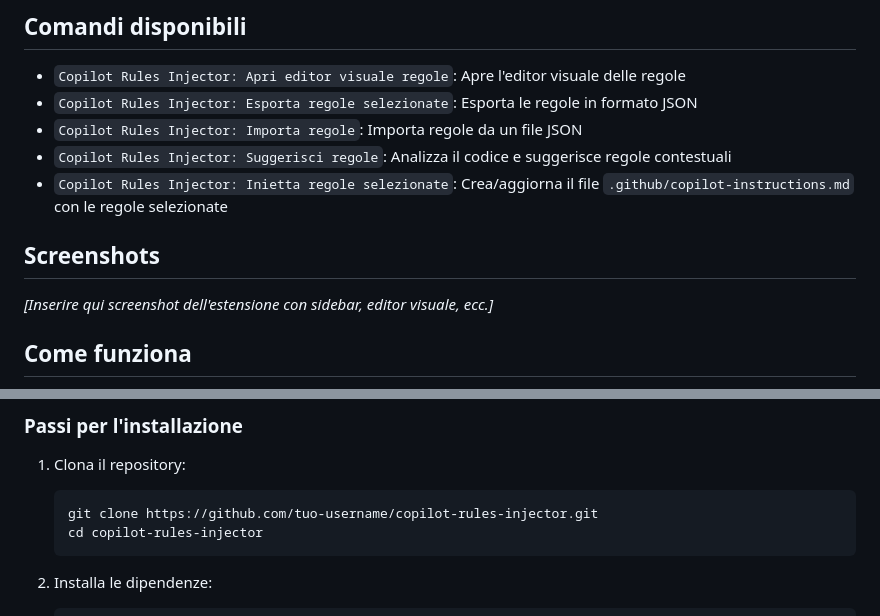
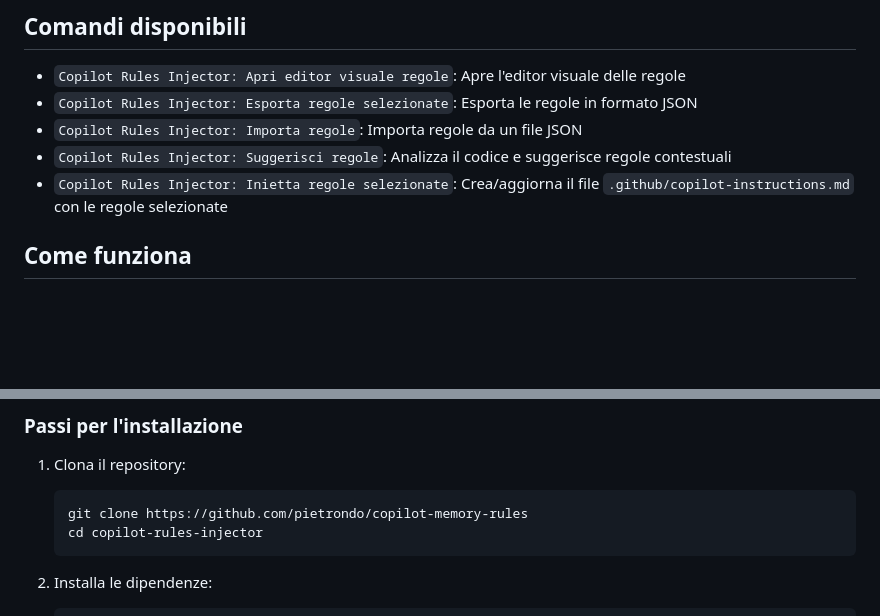
Before and after one commit to pietrondo/copilot-memory-rules, a Markdown page: README.md, 2 parts joined by grey strips. Drawn GitHub-style; blank space fills up the shorter version.

Commit message:
new version 10

````diff
--- a/README.md
+++ b/README.md
@@ -80,9 +80,6 @@ Per importare regole:
 - `Copilot Rules Injector: Suggerisci regole`: Analizza il codice e suggerisce regole contestuali
 - `Copilot Rules Injector: Inietta regole selezionate`: Crea/aggiorna il file `.github/copilot-instructions.md` con le regole selezionate
 
-## Screenshots
-
-*[Inserire qui screenshot dell'estensione con sidebar, editor visuale, ecc.]*
 
 ## Come funziona
 
@@ -116,7 +113,7 @@ Poiché questa estensione non è ancora disponibile nel marketplace di VS Code,
 ### Passi per l'installazione
 1. Clona il repository:
    ```bash
-   git clone https://github.com/tuo-username/copilot-rules-injector.git
+   git clone https://github.com/pietrondo/copilot-memory-rules
    cd copilot-rules-injector
    ```
 
````
